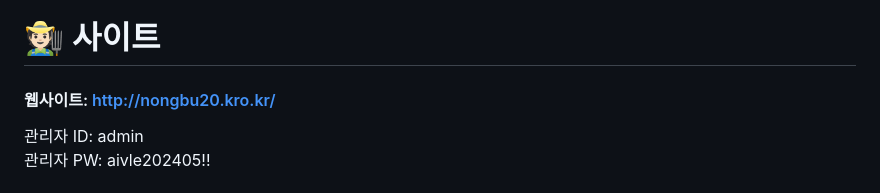
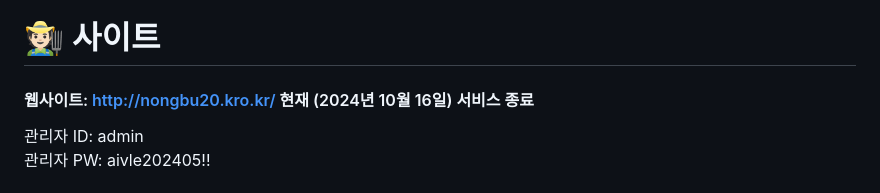
Before and after one commit to KOR-GEON-WOO/KT-AIVLE-SCHOOL-openfield-api-service, a Markdown page: README.md, the part around the change. Rendered like a GitHub page.

Commit message:
docs: 서비스 종료로 인한 리드미 업데이트

```diff
--- a/README.md
+++ b/README.md
@@ -8,7 +8,7 @@
 <br >
 
 # 🧑🏻‍🌾 사이트
-#### 웹사이트: http://nongbu20.kro.kr/
+#### 웹사이트: http://nongbu20.kro.kr/ 현재 (2024년 10월 16일) 서비스 종료
 관리자 ID: admin
 <br />
 관리자 PW: aivle202405!!
```
